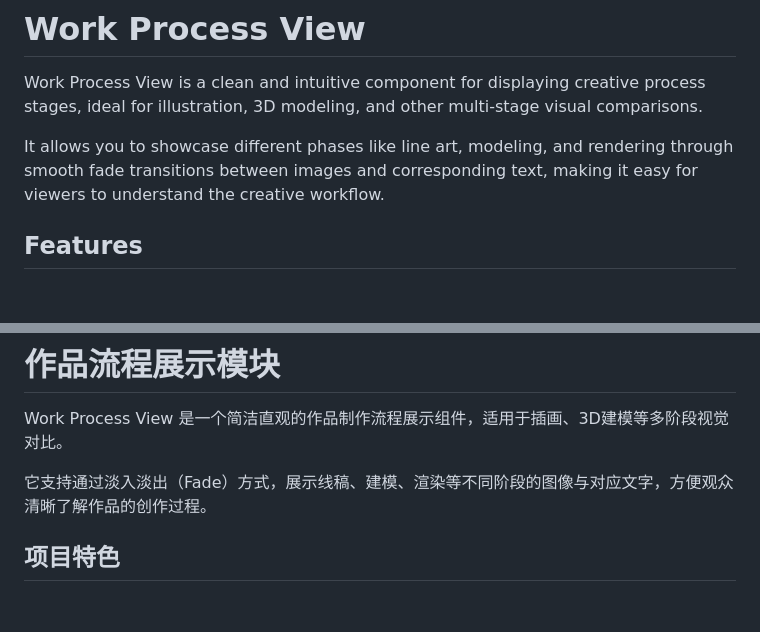
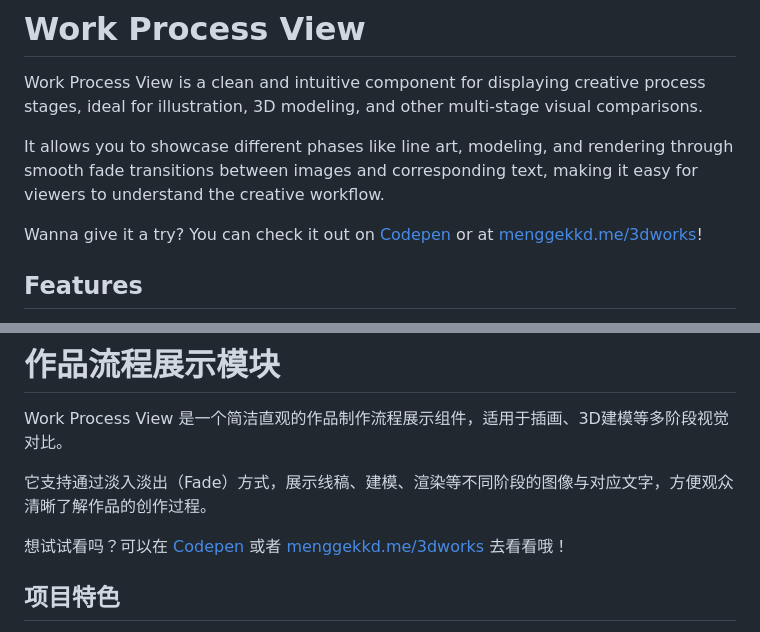
Before and after one commit to menggekkd/work-process-view, a Markdown page: README.md, 2 parts joined by grey strips. GitHub-like rendering; blank space fills up the shorter version.

```diff
--- a/README.md
+++ b/README.md
@@ -3,6 +3,8 @@
 Work Process View is a clean and intuitive component for displaying creative process stages, ideal for illustration, 3D modeling, and other multi-stage visual comparisons.
 
 It allows you to showcase different phases like line art, modeling, and rendering through smooth fade transitions between images and corresponding text, making it easy for viewers to understand the creative workflow.
+
+Wanna give it a try? You can check it out on [Codepen](https://codepen.io/menggekkd/pen/NPPVjom) or at [menggekkd.me/3dworks](https://menggekkd.me/3dworks)!
 
 ## Features
 
@@ -39,6 +41,8 @@ This project is open-sourced under the [MIT License](https://github.com/menggekk
 Work Process View 是一个简洁直观的作品制作流程展示组件，适用于插画、3D建模等多阶段视觉对比。
 
 它支持通过淡入淡出（Fade）方式，展示线稿、建模、渲染等不同阶段的图像与对应文字，方便观众清晰了解作品的创作过程。
+
+想试试看吗？可以在 [Codepen](https://codepen.io/menggekkd/pen/NPPVjom) 或者 [menggekkd.me/3dworks](https://menggekkd.me/3dworks) 去看看哦！
 
 ## 项目特色
 
```
